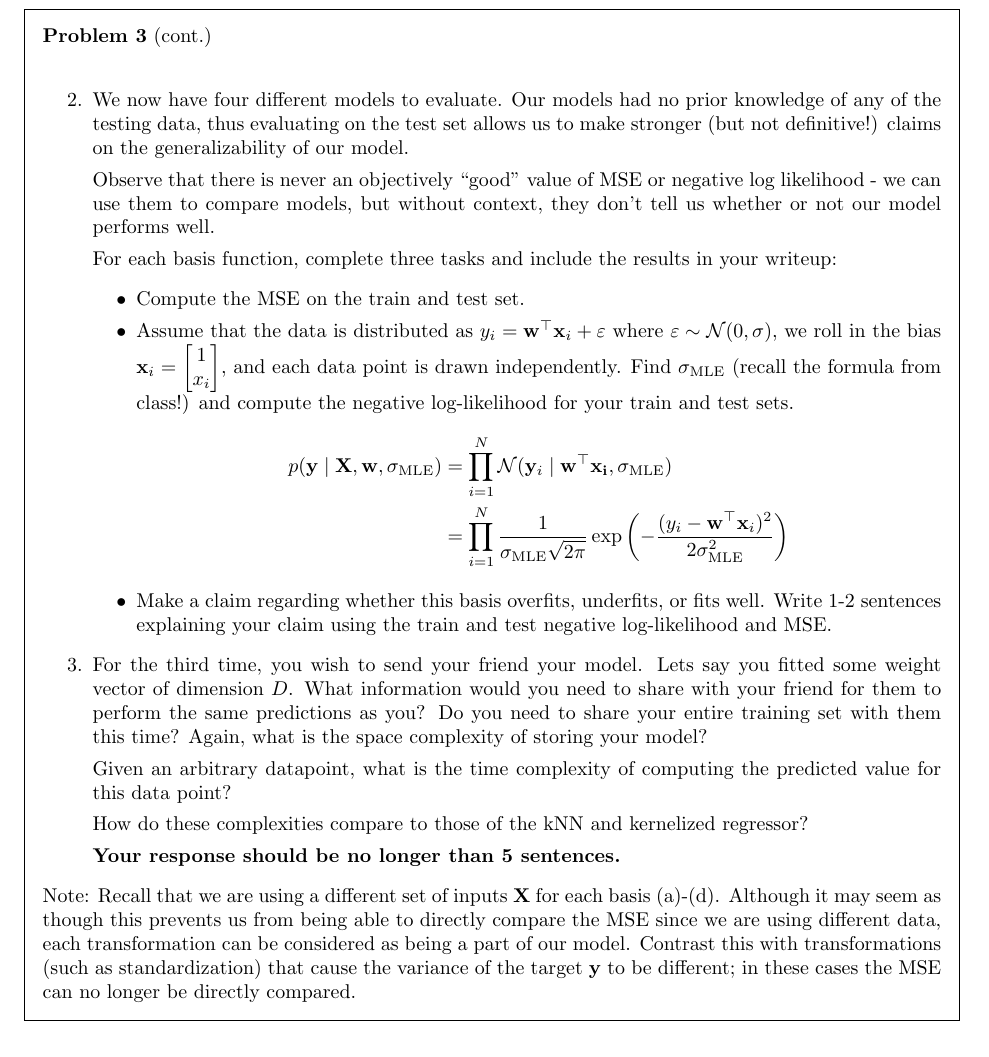
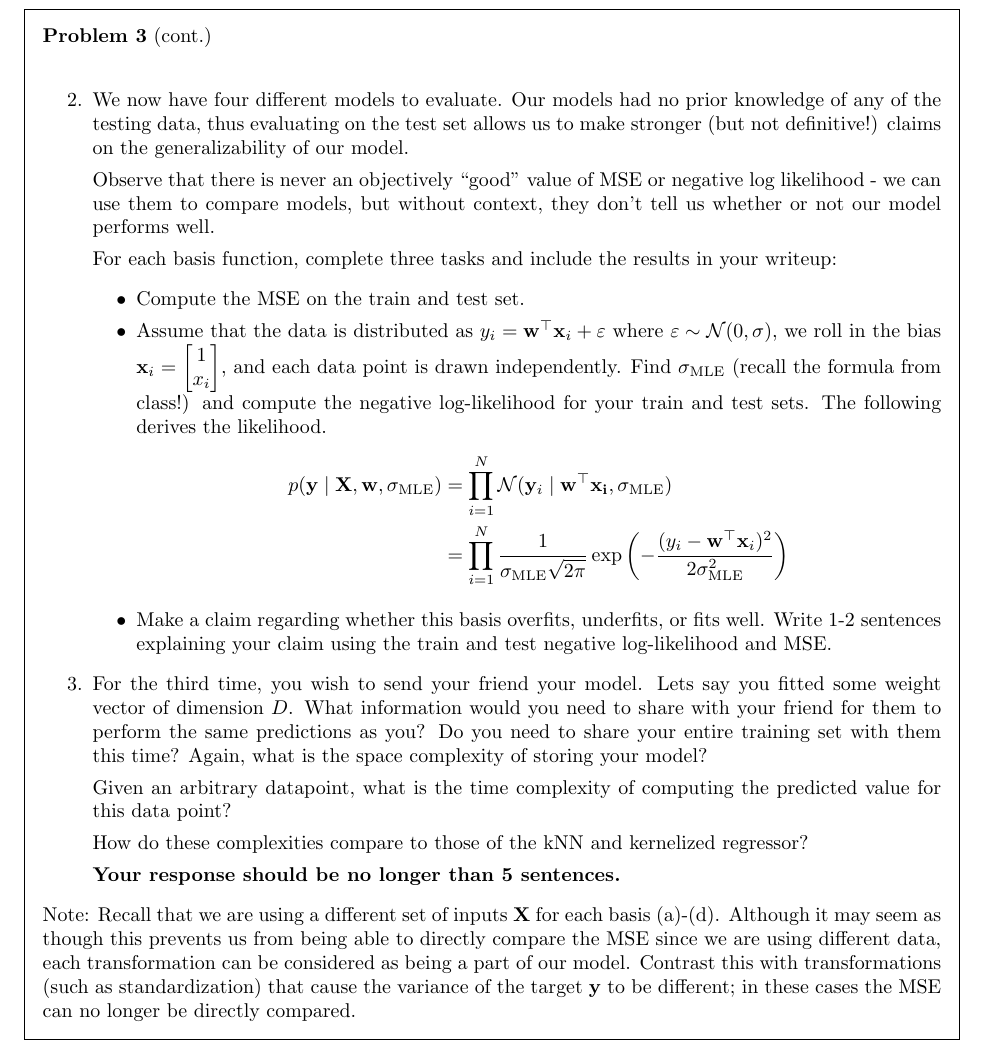
Before and after one commit to harvard-ml-courses/cs181-s23-homeworks, a LaTeX problem sheet (hw1/hw1.tex): part of page 6 of 8, cut so that both start at the same text. Compiled offline with pdfLaTeX.

Commit message:
Negative log likelihood <-- Likelihood in HW1 PDF.

```diff
--- a/hw1/hw1.tex
+++ b/hw1/hw1.tex
@@ -304,7 +304,7 @@ $y_i = \mathbf{w}^\top \mathbf{x}_i + \varepsilon$ where
 $\varepsilon \sim \mathcal{N}(0, \sigma)$, we roll in the bias
 $\mathbf{x}_i = \begin{bmatrix} 1 \\ x_i \end{bmatrix}$, and each data point
 is drawn independently. Find $\sigma_{\text{MLE}}$ (recall the formula from class!) and compute the
-negative log-likelihood for your train and test sets.
+negative log-likelihood for your train and test sets. The following derives the likelihood.
 \begin{align*} p(\mathbf{y}\mid \mathbf{X},\mathbf{w},\sigma_{\text{MLE}})
 &= \prod_{i=1}^N \mathcal{N}(\mathbf{y}_i \mid \mathbf{w}^\top\mathbf{x_i}, \sigma_{\text{MLE}}) \\
 &= \prod_{i=1}^N \frac{1}{\sigma_{\text{MLE}}\sqrt{2\pi}}\exp\left(-\frac{(y_i - \mathbf{w}^\top \mathbf{x}_i)^2}{2\sigma_{\text{MLE}}^2}\right)
```
Also changed, not shown: hw1/hw1.pdf.
